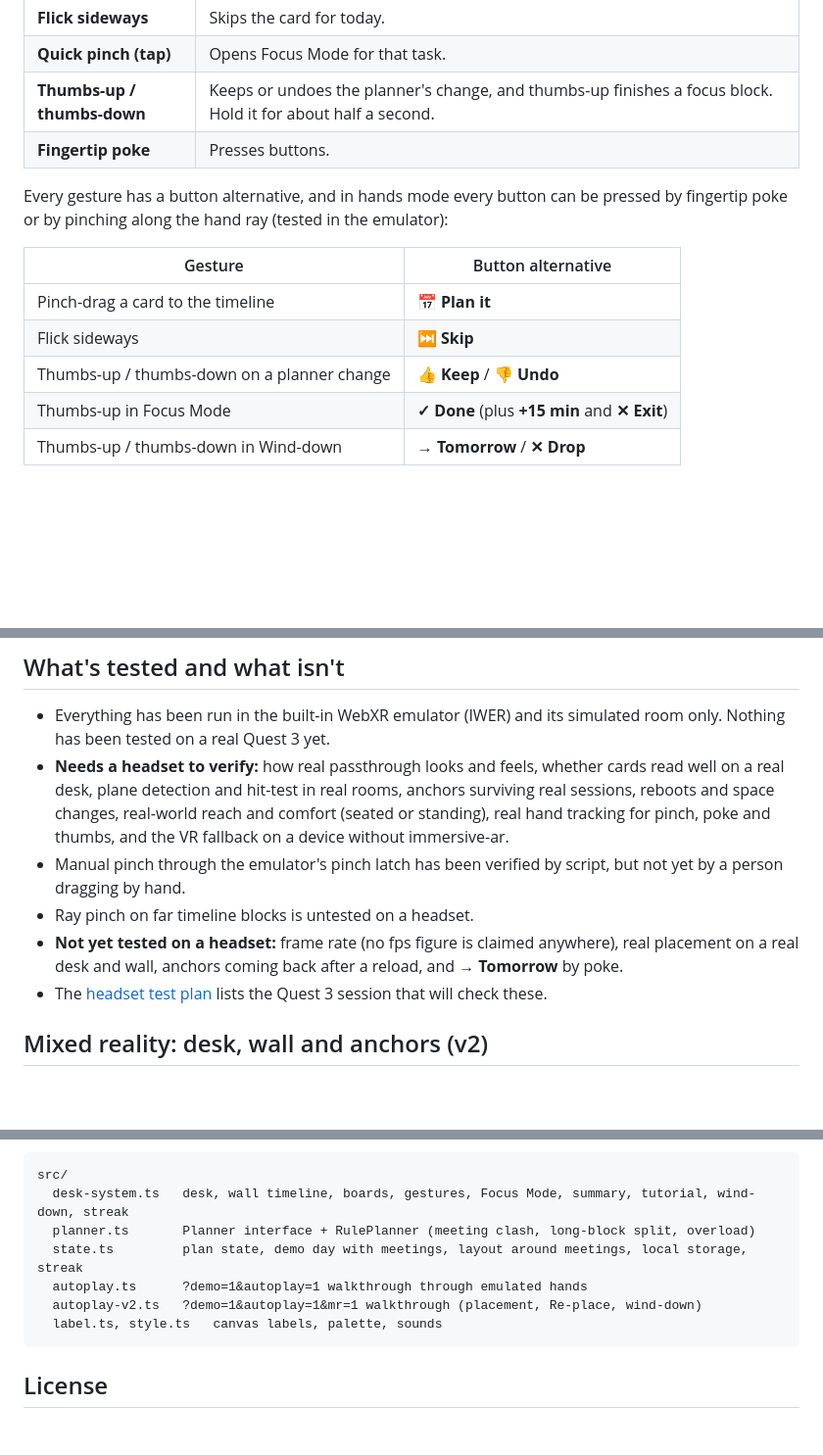
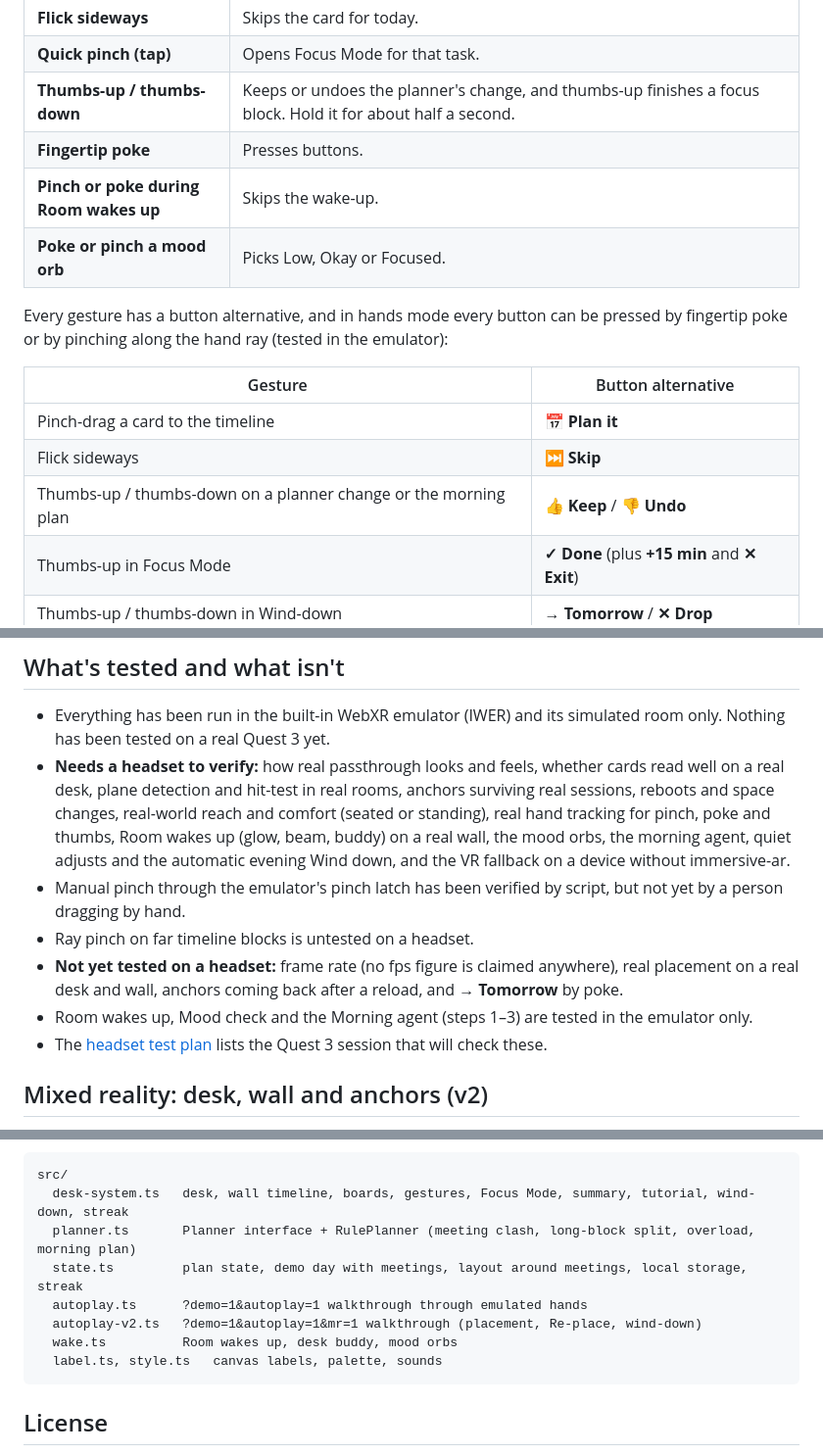
Before and after one commit to muditsharma354abc-bot/morning-desk, a Markdown page: README.md, 3 parts joined by grey strips. Shown at 98% size. Drawn GitHub-style; blank space fills up the shorter version.

````diff
--- a/README.md
+++ b/README.md
@@ -90,6 +125,8 @@ Hands are the default input everywhere, including the emulator (controllers and
 | **Quick pinch (tap)** | Opens Focus Mode for that task. |
 | **Thumbs-up / thumbs-down** | Keeps or undoes the planner's change, and thumbs-up finishes a focus block. Hold it for about half a second. |
 | **Fingertip poke** | Presses buttons. |
+| **Pinch or poke during Room wakes up** | Skips the wake-up. |
+| **Poke or pinch a mood orb** | Picks Low, Okay or Focused. |
 
 Every gesture has a button alternative, and in hands mode every button can be pressed by fingertip poke or by pinching along the hand ray (tested in the emulator):
 
@@ -97,7 +134,7 @@ Every gesture has a button alternative, and in hands mode every button can be pr
 | --- | --- |
 | Pinch-drag a card to the timeline | **📅 Plan it** |
 | Flick sideways | **⏭ Skip** |
-| Thumbs-up / thumbs-down on a planner change | **👍 Keep** / **👎 Undo** |
+| Thumbs-up / thumbs-down on a planner change or the morning plan | **👍 Keep** / **👎 Undo** |
 | Thumbs-up in Focus Mode | **✓ Done** (plus **+15 min** and **✕ Exit**) |
 | Thumbs-up / thumbs-down in Wind-down | **→ Tomorrow** / **✕ Drop** |
 
@@ -118,10 +155,11 @@ The autoplay demo selects the emulator's hands mode by itself. To pinch by hand
 ## What's tested and what isn't
 
 - Everything has been run in the built-in WebXR emulator (IWER) and its simulated room only. Nothing has been tested on a real Quest 3 yet.
-- **Needs a headset to verify:** how real passthrough looks and feels, whether cards read well on a real desk, plane detection and hit-test in real rooms, anchors surviving real sessions, reboots and space changes, real-world reach and comfort (seated or standing), real hand tracking for pinch, poke and thumbs, and the VR fallback on a device without immersive-ar.
+- **Needs a headset to verify:** how real passthrough looks and feels, whether cards read well on a real desk, plane detection and hit-test in real rooms, anchors surviving real sessions, reboots and space changes, real-world reach and comfort (seated or standing), real hand tracking for pinch, poke and thumbs, Room wakes up (glow, beam, buddy) on a real wall, the mood orbs, the morning agent, quiet adjusts and the automatic evening Wind down, and the VR fallback on a device without immersive-ar.
 - Manual pinch through the emulator's pinch latch has been verified by script, but not yet by a person dragging by hand.
 - Ray pinch on far timeline blocks is untested on a headset.
 - **Not yet tested on a headset:** frame rate (no fps figure is claimed anywhere), real placement on a real desk and wall, anchors coming back after a reload, and **→ Tomorrow** by poke.
+- Room wakes up, Mood check and the Morning agent (steps 1–3) are tested in the emulator only.
 - The [headset test plan](docs/HEADSET_TEST_PLAN.md) lists the Quest 3 session that will check these.
 
 ## Mixed reality: desk, wall and anchors (v2)
@@ -207,10 +247,11 @@ It builds with the `/morning-desk/` base path and publishes `dist/` to the `gh-p
 ```
 src/
   desk-system.ts   desk, wall timeline, boards, gestures, Focus Mode, summary, tutorial, wind-down, streak
-  planner.ts       Planner interface + RulePlanner (meeting clash, long-block split, overload)
+  planner.ts       Planner interface + RulePlanner (meeting clash, long-block split, overload, morning plan)
   state.ts         plan state, demo day with meetings, layout around meetings, local storage, streak
   autoplay.ts      ?demo=1&autoplay=1 walkthrough through emulated hands
   autoplay-v2.ts   ?demo=1&autoplay=1&mr=1 walkthrough (placement, Re-place, wind-down)
+  wake.ts          Room wakes up, desk buddy, mood orbs
   label.ts, style.ts   canvas labels, palette, sounds
 ```
 
````
Also changed, not shown: other parts of README.md (+39 -2 lines), docs/screenshots/10-room-wakes-up.png (added), docs/screenshots/11-mood.png (added), docs/screenshots/12-morning-agent.png (added), docs/screenshots/13-evening-wind-down.png (added).
